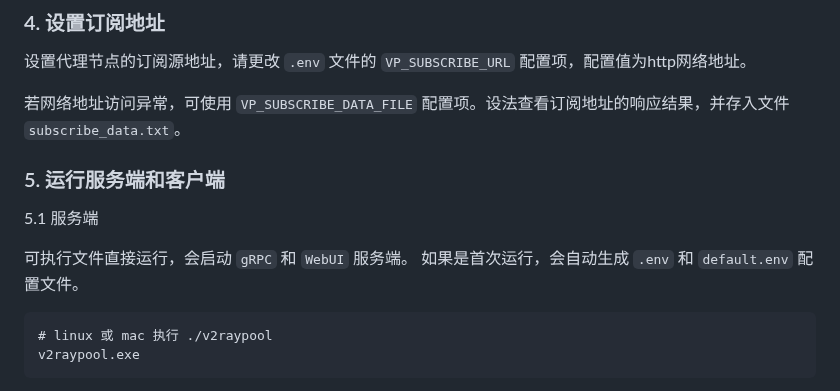
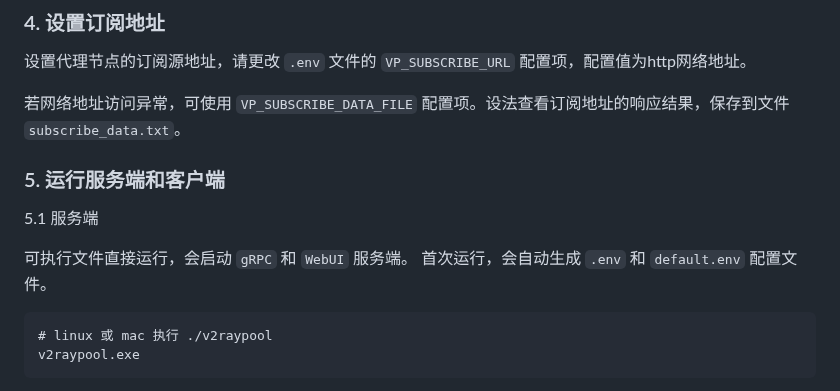
Before and after one commit to iotames/v2raypool, a Markdown page: README.md, the part around one of its changes. GitHub-like rendering.

````diff
--- a/README.md
+++ b/README.md
@@ -71,7 +78,7 @@ VP_V2RAY_PATH 配置项错误，找不到可执行文件。
 
 设置代理节点的订阅源地址，请更改 `.env` 文件的 `VP_SUBSCRIBE_URL` 配置项，配置值为http网络地址。
 
-若网络地址访问异常，可使用 `VP_SUBSCRIBE_DATA_FILE` 配置项。设法查看订阅地址的响应结果，并存入文件 `subscribe_data.txt`。
+若网络地址访问异常，可使用 `VP_SUBSCRIBE_DATA_FILE` 配置项。设法查看订阅地址的响应结果，保存到文件 `subscribe_data.txt`。
 
 
 ### 5. 运行服务端和客户端
@@ -79,7 +86,7 @@ VP_V2RAY_PATH 配置项错误，找不到可执行文件。
 5.1 服务端
 
 可执行文件直接运行，会启动 `gRPC` 和 `WebUI` 服务端。
-如果是首次运行，会自动生成 `.env` 和 `default.env` 配置文件。
+首次运行，会自动生成 `.env` 和 `default.env` 配置文件。
 
 ```
 # linux 或 mac 执行 ./v2raypool
````
Also changed, not shown: other parts of README.md (+11 -4 lines).
